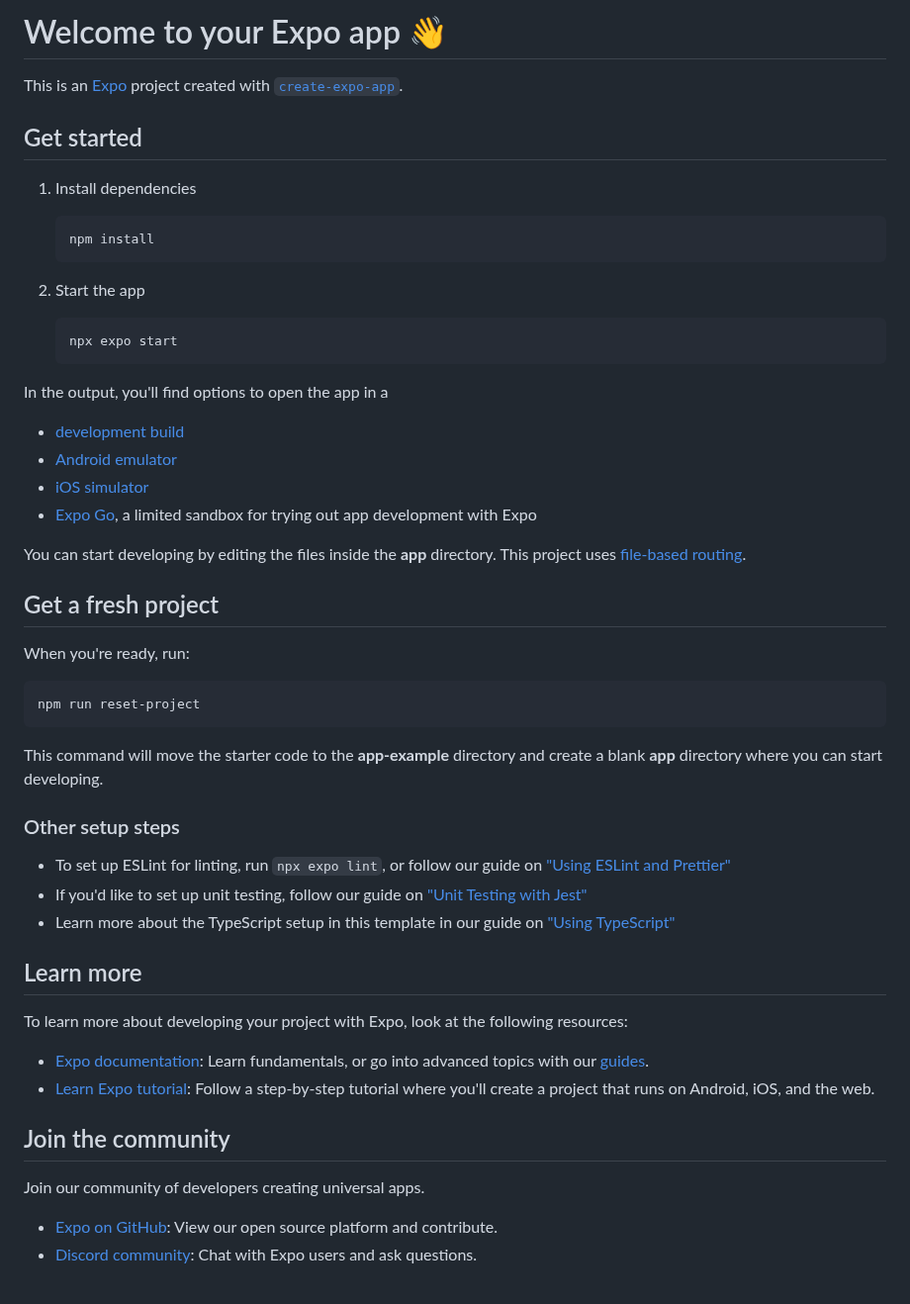
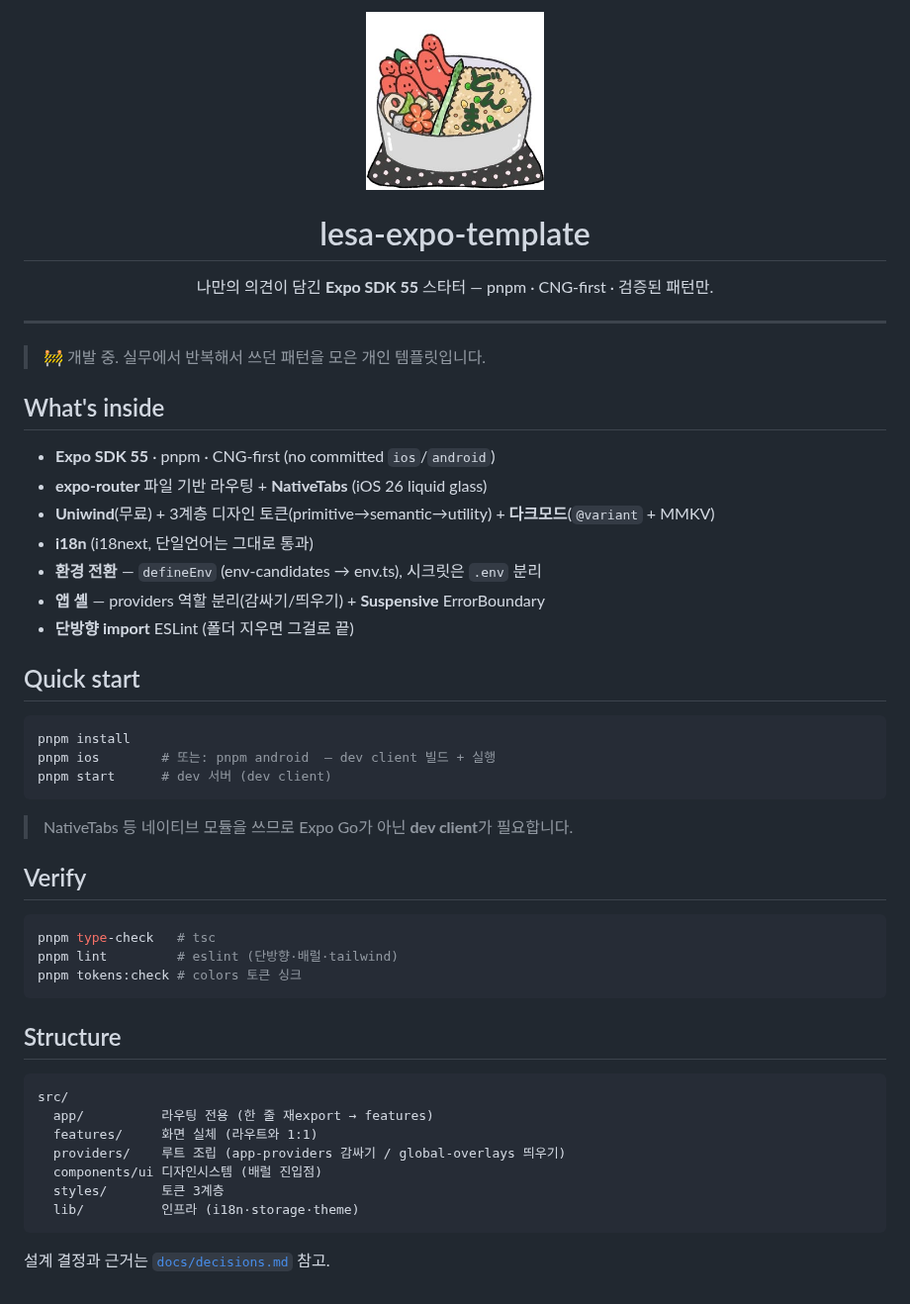
Before and after one commit to LESANF/react-native-template-lesa, a Markdown page: README.md, the part around the change. Shown at 99% size. Drawn GitHub-style; pictures changed too: assets/images/profile.jpg (added).

Commit message:
docs: README를 템플릿 소개로 교체 + 대표이미지(profile.jpg)
- stock create-expo-app README → 템플릿 소개(스택·Quick start·Structure)로 교체
- 헤더에 profile.jpg 대표이미지로 게시
- assets/images/profile.jpg 추가

Co-Authored-By: Claude Opus 4.8 (1M context) <noreply@anthropic.com>

````diff
--- a/README.md
+++ b/README.md
@@ -1,56 +1,55 @@
-# Welcome to your Expo app 👋
+<p align="center">
+  <img src="./assets/images/profile.jpg" alt="lesa-expo-template" width="180" />
+</p>
 
-This is an [Expo](https://expo.dev) project created with [`create-expo-app`](https://www.npmjs.com/package/create-expo-app).
+<h1 align="center">lesa-expo-template</h1>
 
-## Get started
+<p align="center">
+  나만의 의견이 담긴 <b>Expo SDK 55</b> 스타터 — pnpm · CNG-first · 검증된 패턴만.
+</p>
 
-1. Install dependencies
+---
 
-   ```bash
-   npm install
-   ```
+> 🚧 개발 중. 실무에서 반복해서 쓰던 패턴을 모은 개인 템플릿입니다.
 
-2. Start the app
+## What's inside
 
-   ```bash
-   npx expo start
-   ```
+- **Expo SDK 55** · pnpm · CNG-first (no committed `ios`/`android`)
+- **expo-router** 파일 기반 라우팅 + **NativeTabs** (iOS 26 liquid glass)
+- **Uniwind**(무료) + 3계층 디자인 토큰(primitive→semantic→utility) + **다크모드**(`@variant` + MMKV)
+- **i18n** (i18next, 단일언어는 그대로 통과)
+- **환경 전환** — `defineEnv` (env-candidates → env.ts), 시크릿은 `.env` 분리
+- **앱 셸** — providers 역할 분리(감싸기/띄우기) + **Suspensive** ErrorBoundary
+- **단방향 import** ESLint (폴더 지우면 그걸로 끝)
 
-In the output, you'll find options to open the app in a
-
-- [development build](https://docs.expo.dev/develop/development-builds/introduction/)
-- [Android emulator](https://docs.expo.dev/workflow/android-studio-emulator/)
-- [iOS simulator](https://docs.expo.dev/workflow/ios-simulator/)
-- [Expo Go](https://expo.dev/go), a limited sandbox for trying out app development with Expo
-
-You can start developing by editing the files inside the **app** directory. This project uses [file-based routing](https://docs.expo.dev/router/introduction).
-
-## Get a fresh project
-
-When you're ready, run:
+## Quick start
 
 ```bash
-npm run reset-project
+pnpm install
+pnpm ios        # 또는: pnpm android  — dev client 빌드 + 실행
+pnpm start      # dev 서버 (dev client)
 ```
 
-This command will move the starter code to the **app-example** directory and create a blank **app** directory where you can start developing.
+> NativeTabs 등 네이티브 모듈을 쓰므로 Expo Go가 아닌 **dev client**가 필요합니다.
 
-### Other setup steps
+## Verify
 
-- To set up ESLint for linting, run `npx expo lint`, or follow our guide on ["Using ESLint and Prettier"](https://docs.expo.dev/guides/using-eslint/)
-- If you'd like to set up unit testing, follow our guide on ["Unit Testing with Jest"](https://docs.expo.dev/develop/unit-testing/)
-- Learn more about the TypeScript setup in this template in our guide on ["Using TypeScript"](https://docs.expo.dev/guides/typescript/)
+```bash
+pnpm type-check   # tsc
+pnpm lint         # eslint (단방향·배럴·tailwind)
+pnpm tokens:check # colors 토큰 싱크
+```
 
-## Learn more
+## Structure
 
-To learn more about developing your project with Expo, look at the following resources:
+```
+src/
+  app/          라우팅 전용 (한 줄 재export → features)
+  features/     화면 실체 (라우트와 1:1)
+  providers/    루트 조립 (app-providers 감싸기 / global-overlays 띄우기)
+  components/ui 디자인시스템 (배럴 진입점)
+  styles/       토큰 3계층
+  lib/          인프라 (i18n·storage·theme)
+```
 
-- [Expo documentation](https://docs.expo.dev/): Learn fundamentals, or go into advanced topics with our [guides](https://docs.expo.dev/guides).
-- [Learn Expo tutorial](https://docs.expo.dev/tutorial/introduction/): Follow a step-by-step tutorial where you'll create a project that runs on Android, iOS, and the web.
-
-## Join the community
-
-Join our community of developers creating universal apps.
-
-- [Expo on GitHub](https://github.com/expo/expo): View our open source platform and contribute.
-- [Discord community](https://chat.expo.dev): Chat with Expo users and ask questions.
+설계 결정과 근거는 [`docs/decisions.md`](./docs/decisions.md) 참고.
````
